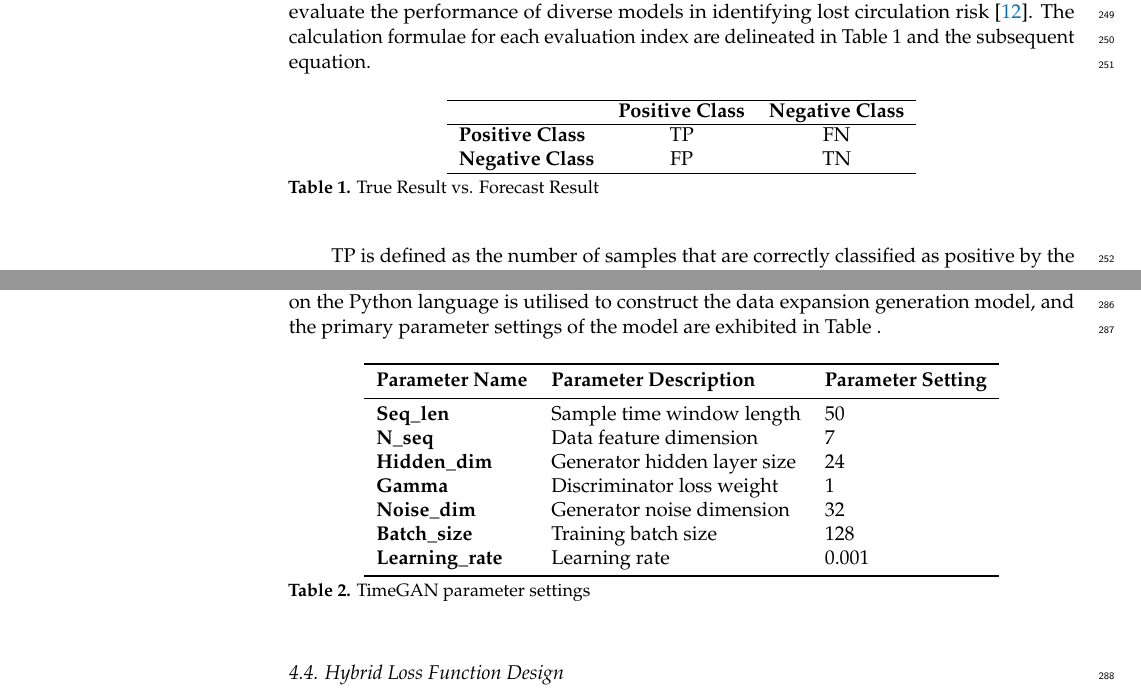
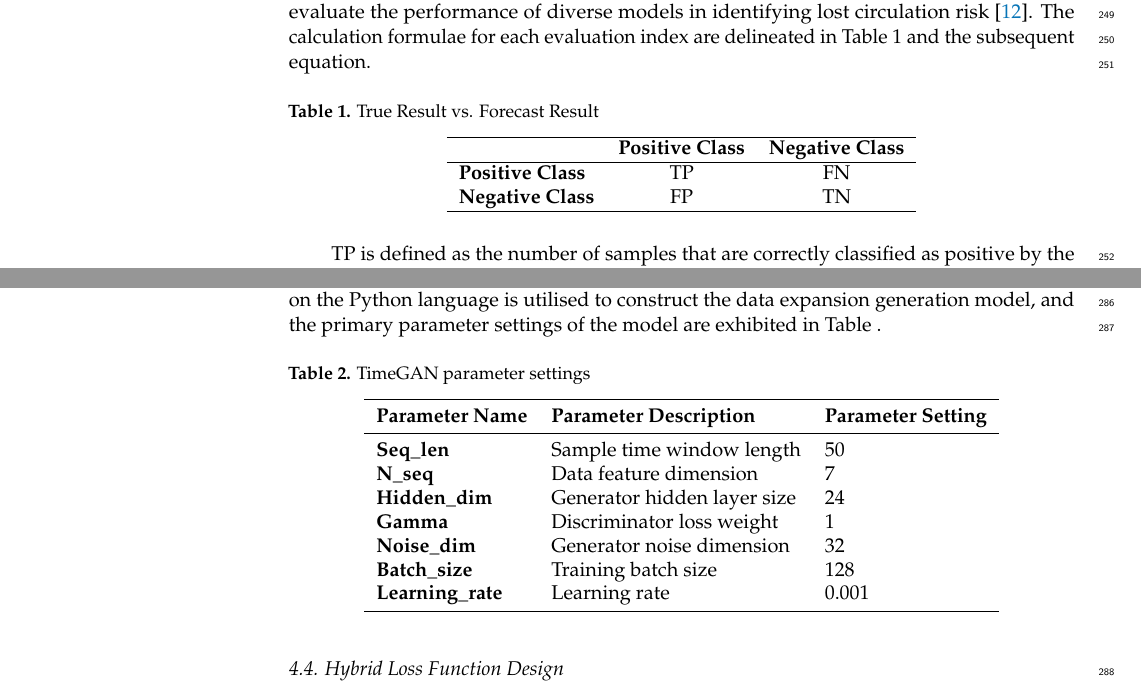
Before and after one commit to Sun-Junipero/--timeGan, a LaTeX paper (template.tex): two parts of pages 11 and 12 of 15, joined at a grey line, cut so that both start at the same text. Compiled offline with pdfLaTeX.

Commit message:
表格标题提上去

```diff
--- a/template.tex
+++ b/template.tex
@@ -351,13 +351,14 @@ A significant aspect of employing machine learning methodologies to address engi
 
 \begin{table}[H]
 \centering
+\caption{True Result vs. Forecast Result}
 \begin{tabular}{lcc}
 \hline
                       & \textbf{Positive Class} & \textbf{Negative Class} \\ \hline
 \textbf{Positive Class} & TP                      & FN                      \\
 \textbf{Negative Class} & FP                      & TN                      \\ \hline
 \end{tabular}
-\caption{True Result vs. Forecast Result}
+
 \label{True Result vs. Forecast Result}
 \end{table}
 TP is defined as the number of samples that are correctly classified as positive by the model;
@@ -389,6 +390,7 @@ In the experiment, the native TimeGAN network in the ydata-synthetic library bas
 
 \begin{table}[h]
 \centering
+\caption{TimeGAN parameter settings}
 \begin{tabular}{lll}
 \toprule
 \textbf{Parameter Name} & \textbf{Parameter Description} & \textbf{Parameter Setting} \\
@@ -402,7 +404,7 @@ In the experiment, the native TimeGAN network in the ydata-synthetic library bas
 \textbf{Learning\_rate} & Learning rate                  & 0.001                       \\
 \bottomrule
 \end{tabular}
-\caption{TimeGAN parameter settings}
+
 \label{TimeGAN parameter settings}
 \end{table}
 
```
Also changed, not shown: 3 other files.
